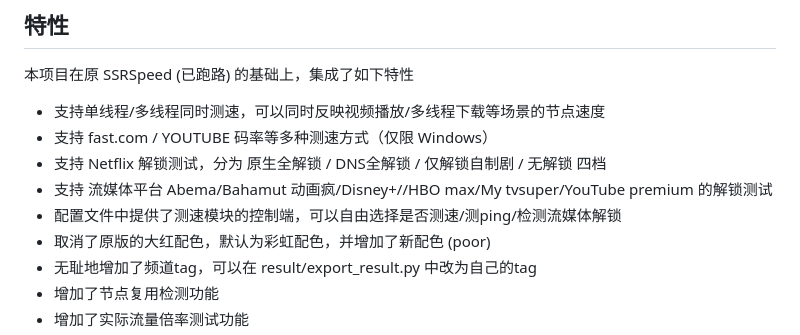
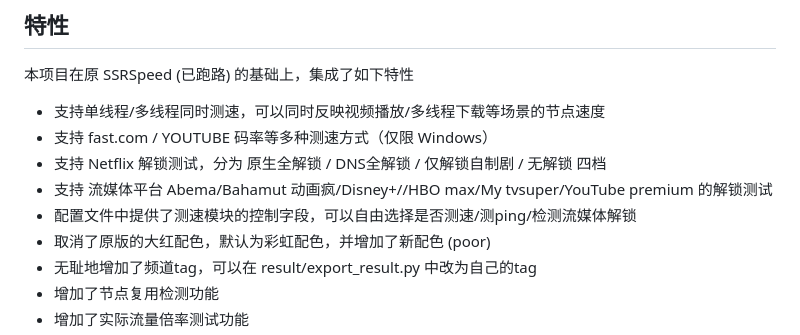
Before and after one commit to PauperZ/SSRSpeedN, a Markdown page: README.md, the part around the change. Rendered like a GitHub page.

```diff
--- a/README.md
+++ b/README.md
@@ -44,7 +44,7 @@ None                    未解锁
 - 支持 fast.com / YOUTUBE 码率等多种测速方式（仅限 Windows）
 - 支持 Netflix 解锁测试，分为 原生全解锁 / DNS全解锁 / 仅解锁自制剧 / 无解锁 四档
 - 支持 流媒体平台 Abema/Bahamut 动画疯/Disney+//HBO max/My tvsuper/YouTube premium 的解锁测试
-- 配置文件中提供了测速模块的控制端，可以自由选择是否测速/测ping/检测流媒体解锁
+- 配置文件中提供了测速模块的控制字段，可以自由选择是否测速/测ping/检测流媒体解锁
 - 取消了原版的大红配色，默认为彩虹配色，并增加了新配色 (poor)
 - 无耻地增加了频道tag，可以在 result/export_result.py 中改为自己的tag
 - 增加了节点复用检测功能
```
